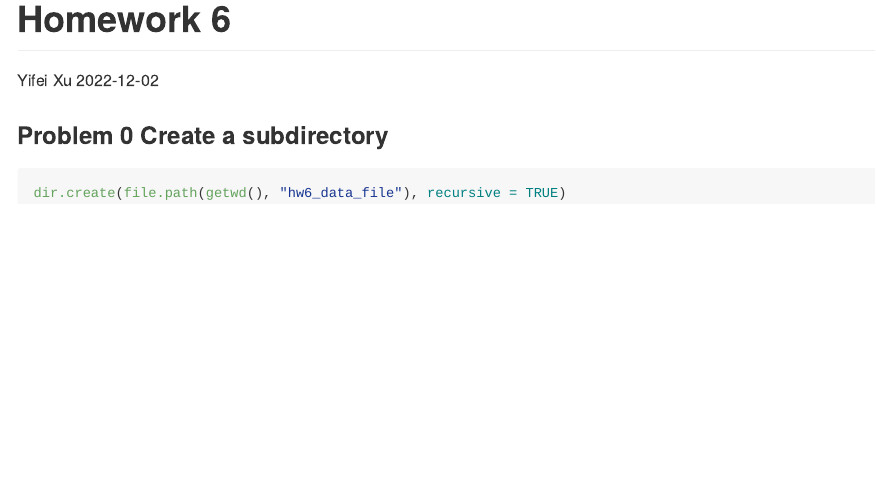
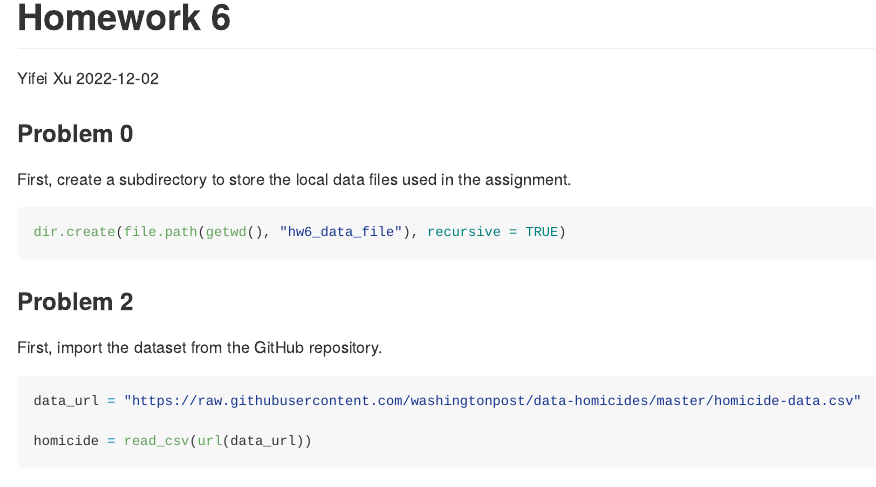
Before and after one commit to yifeixu0306/p8105_hw6_yx2638, an R Markdown document (p8105_hw6_yx2638.Rmd): the page in a window 1100 px wide, from its top. Rendered offline with R 4.5, knitr and Pandoc, with nearby package versions; some code elsewhere in the file could not run offline.

Commit message:
problem 2: import dataset

````diff
--- a/p8105_hw6_yx2638.Rmd
+++ b/p8105_hw6_yx2638.Rmd
@@ -10,6 +12,18 @@ knitr::opts_chunk$set(echo = TRUE)
 ```
 
-### Problem 0 Create a subdirectory
+### Problem 0
+
+First, create a subdirectory to store the local data files used in the assignment.
+
 ```{r}
 dir.create(file.path(getwd(), "hw6_data_file"), recursive = TRUE)
 ```
+
+### Problem 2
+
+First, import the dataset from the GitHub repository.
+
+```{r, message=FALSE}
+data_url = "https://raw.githubusercontent.com/washingtonpost/data-homicides/master/homicide-data.csv"
+
+homicide = read_csv(url(data_url))
````
Also changed, not shown: p8105_hw6_yx2638.Rmd (10 more changed lines).
